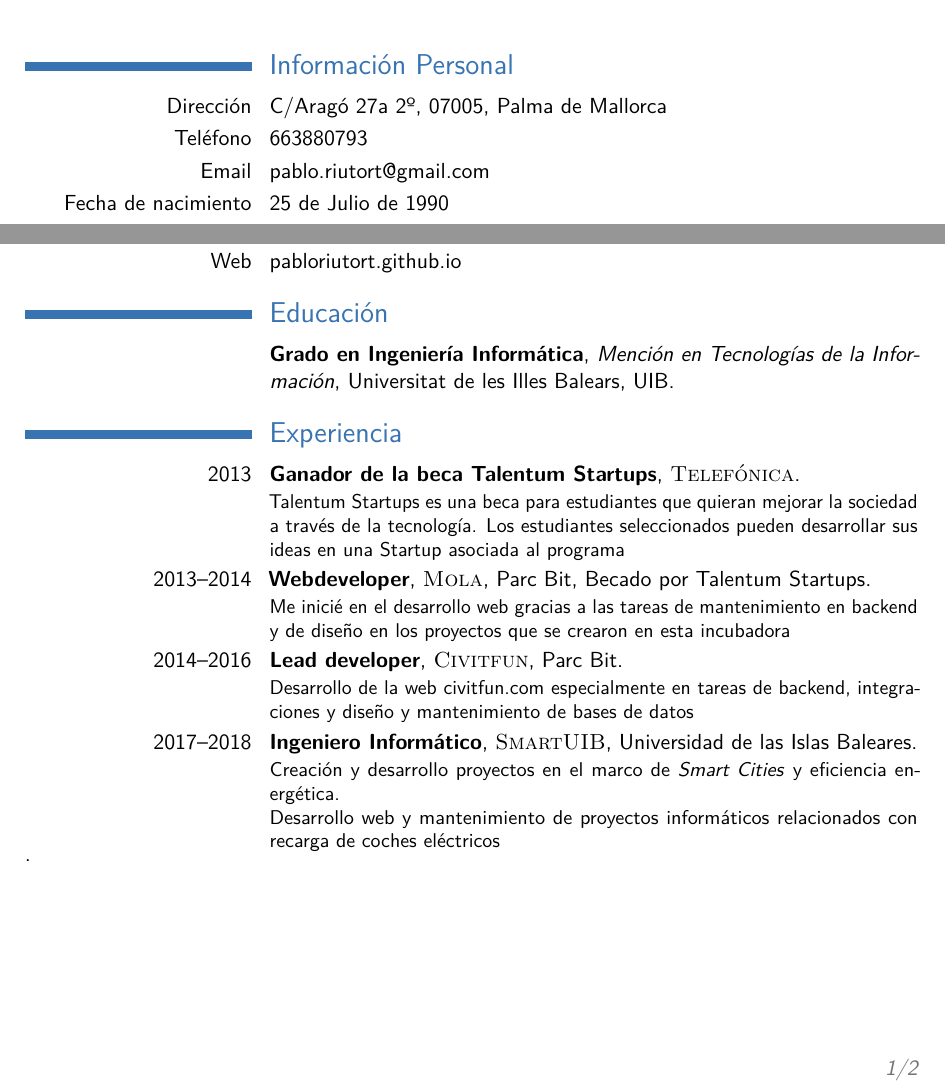
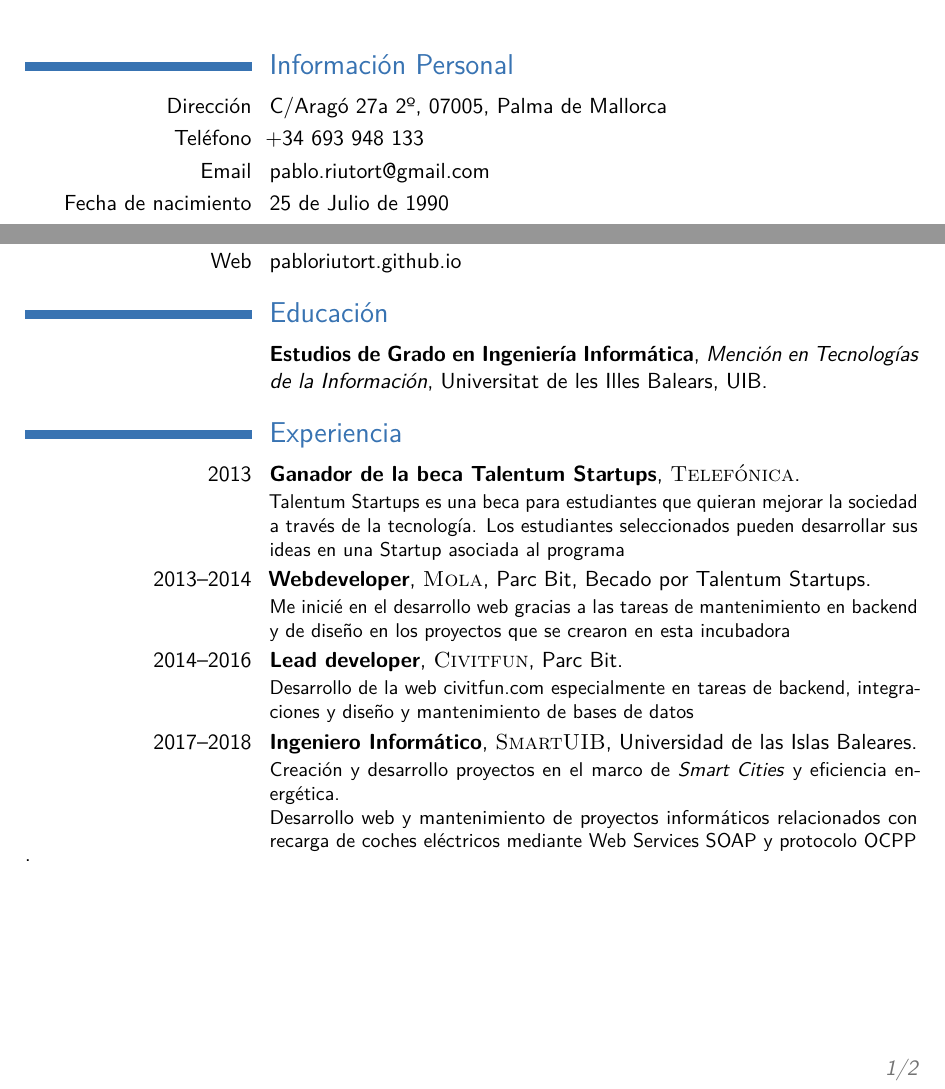
Before and after one commit to pablorgr/pablorgr.github.io, a LaTeX CV (cv.tex): two parts of page 1 of 2, joined at a grey line, cut so that both start at the same text. Compiled offline with pdfLaTeX.

Commit message:
Add new phone

```diff
--- a/cv.tex
+++ b/cv.tex
@@ -67,7 +67,7 @@
 \section{Información Personal}
 
 \cvitem{Dirección}{C/Aragó 27a 2º, 07005, Palma de Mallorca}
-\cvitem{Teléfono}{663880793}
+\cvitem{Teléfono}{+34 693 948 133}
 \cvitem{Email}{pablo.riutort@gmail.com}
 \cvitem{Fecha de nacimiento}{25 de Julio de 1990}
 \cvitem{Lugar de nacimiento}{Granada, España}
@@ -80,7 +80,7 @@
 
 \section{Educación}
 
-\cventry{}{Grado en Ingeniería Informática}{Mención en Tecnologías de la Información}{Universitat de les Illes Balears}{UIB}{}  % Arguments not required can be left empty
+\cventry{}{Estudios de Grado en Ingeniería Informática}{Mención en Tecnologías de la Información}{Universitat de les Illes Balears}{UIB}{}  % Arguments not required can be left empty
 
 %----------------------------------------------------------------------------------------
 %	WORK EXPERIENCE SECTION
@@ -94,7 +94,7 @@
 
 \cventry{2014--2016}{Lead developer}{\textsc{Civitfun}}{Parc Bit}{}{Desarrollo de la web \href{http://civitfun.com/en/}{civitfun.com} especialmente en tareas de backend, integraciones y diseño y mantenimiento de bases de datos}
 
-\cventry{2017--2018}{Ingeniero Informático}{\textsc{SmartUIB}}{Universidad de las Islas Baleares}{}{Creación y desarrollo proyectos en el marco de \textit{Smart Cities} y eficiencia energética.\\ Desarrollo web y mantenimiento de proyectos informáticos relacionados con recarga de coches eléctricos}.
+\cventry{2017--2018}{Ingeniero Informático}{\textsc{SmartUIB}}{Universidad de las Islas Baleares}{}{Creación y desarrollo proyectos en el marco de \textit{Smart Cities} y eficiencia energética.\\ Desarrollo web y mantenimiento de proyectos informáticos relacionados con recarga de coches eléctricos mediante Web Services SOAP y protocolo OCPP}.
 
 
 \pagebreak
```
Also changed, not shown: cv.pdf.
